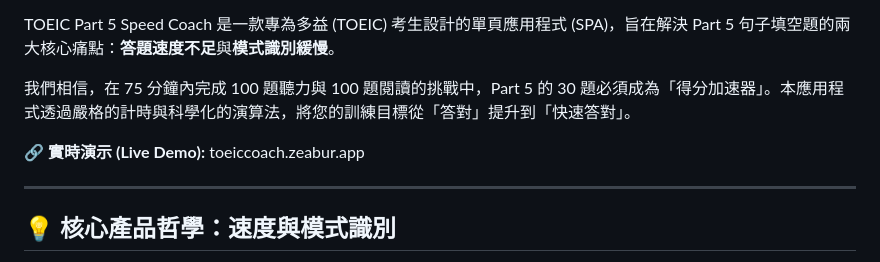
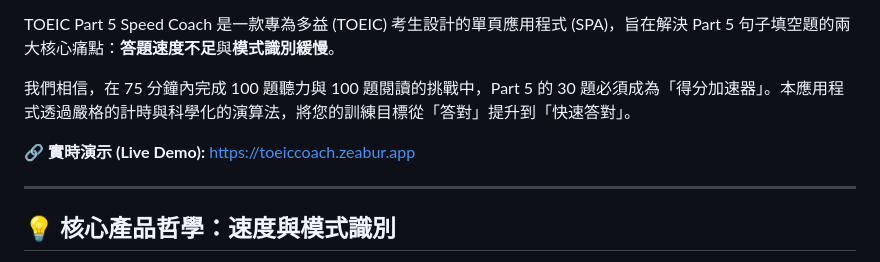
Before and after one commit to SCH066/TOEIC-Part-5-Speed-Coach, a Markdown page: README.md, the part around the change. GitHub-like rendering.

```diff
--- a/README.md
+++ b/README.md
@@ -10,7 +10,7 @@ TOEIC Part 5 Speed Coach 是一款專為多益 (TOEIC) 考生設計的單頁應
 
 我們相信，在 75 分鐘內完成 100 題聽力與 100 題閱讀的挑戰中，Part 5 的 30 題必須成為「得分加速器」。本應用程式透過嚴格的計時與科學化的演算法，將您的訓練目標從「答對」提升到「快速答對」。
 
-🔗 **實時演示 (Live Demo):** toeiccoach.zeabur.app
+🔗 **實時演示 (Live Demo):** https://toeiccoach.zeabur.app
 
 ---
 
```
